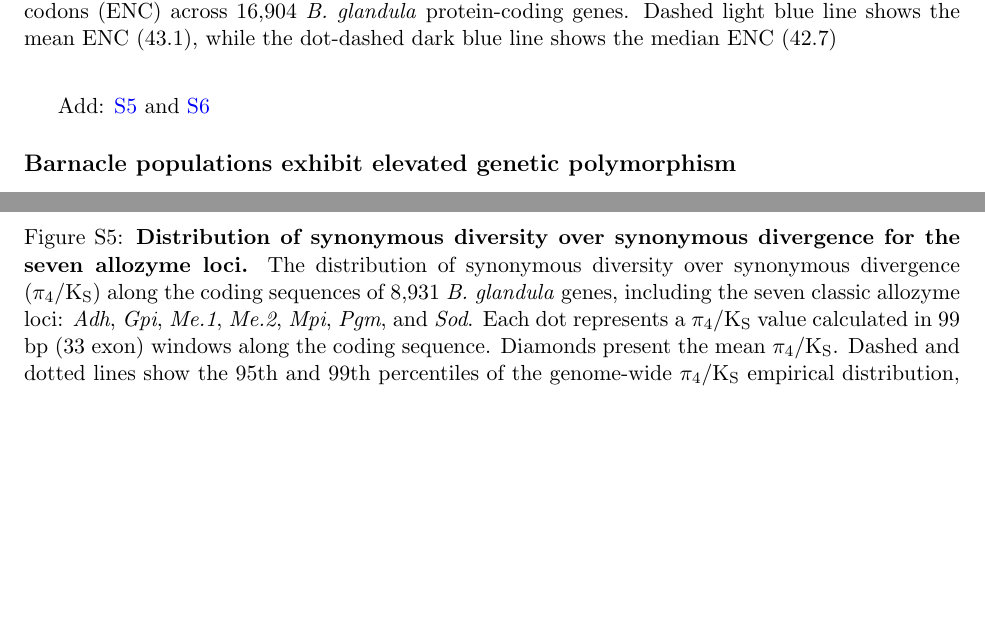
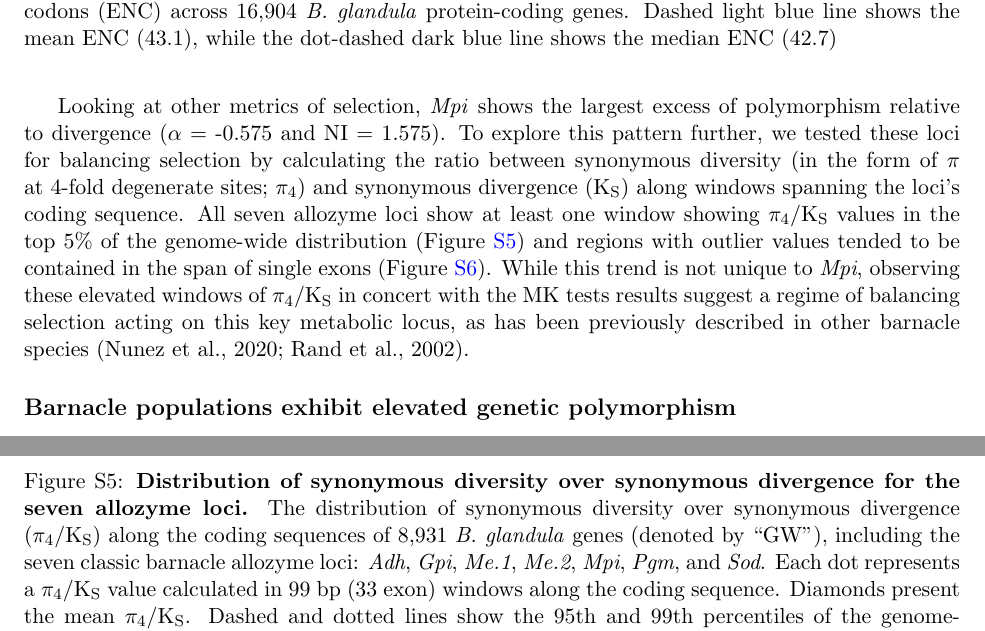
Before and after one commit to kr-colab/balanus_genome_ms, a LaTeX paper (docs/barnacle_genome_ms.tex): two parts of pages 10 and 62 of 69, joined at a grey line, cut so that both start at the same text, the shorter picture padded with empty space. Compiled offline with pdfLaTeX.

Commit message:
Added allozyme Pi4/Ks

```diff
--- a/docs/barnacle_genome_ms.tex
+++ b/docs/barnacle_genome_ms.tex
@@ -640,9 +641,29 @@ substitutions in these two genes, 76.2\% for \textit{Gpi} and 71.9\% for \textit
 reached fixation as the product of directional positive selection.
 \vspace{0.2cm}
 
-% Note: mention that while not significant, all the other genes reflect excess polymorphism.
-% This is particularly strong for Me1 and Mpi. Bring in the Pi4/Ks plots.
-Add: \ref{fig:sup_gw_piks} and \ref{fig:sup_allozyme_piks}
+% @Andy, @Scott: Trying to describe the Mpi results here since this is the main allozyme
+% seen under bal. selection in other barnacles. The Pi_4/K_S results are not as clear,
+% as we see peaks in other genes. However, Mpi is the only one that "agrees" for both
+% MKT and Pi_4/K_S. This could also simply be an exon by exon thing, where different exons
+% show different patterns of selection. MKT looks at counts gene-wide, but the windowed analysis
+% can highlight things at the exon level. Any thoughts?
+% Note: Nunez et al, 2020 also sees some of this "discordant" patterns. For example,
+% they find nothing remarkable in Gpi using the MKT, but they also have a strong peak of
+% Pi_4/K_S.
+Looking at other metrics of selection, \textit{Mpi} shows the largest excess of
+polymorphism relative to divergence ($\alpha$ = -0.575 and NI = 1.575).
+To explore this pattern further, we tested these loci for balancing selection by calculating
+the ratio between synonymous diversity (in the form of $\pi$ at 4-fold degenerate sites;
+$\pi_{4}$) and synonymous divergence ($\text{K}_\text{S}$) along windows spanning the loci's
+coding sequence.
+All seven allozyme loci show at least one window showing $\pi_{4}/\text{K}_\text{S}$ values
+in the top 5\% of the genome-wide distribution (Figure~\ref{fig:sup_gw_piks}) and regions
+with outlier values tended to be contained in the span of single exons (Figure
+\ref{fig:sup_allozyme_piks}).
+While this trend is not unique to \textit{Mpi}, observing these elevated windows of
+$\pi_{4}/\text{K}_\text{S}$ in concert with the MK tests results suggest a regime of
+balancing selection acting on this key metabolic locus, as has been previously described in
+other barnacle species \citep{nunez_footprints_2020,rand_ecological_2002}.
 
 \subsection*{Barnacle populations exhibit elevated genetic polymorphism}
 
@@ -2594,9 +2615,10 @@ DoS = Direction of Selection
     \supfigurecaption{\textbf{Distribution of synonymous diversity over synonymous
         divergence for the seven allozyme loci.}
         The distribution of synonymous diversity over synonymous divergence
-        ($\pi_{4}/\text{K}_\text{S}$) along the coding sequences of 8,931 \bgla{} genes,
-        including the seven classic allozyme loci: \textit{Adh}, \textit{Gpi},
-        \textit{Me.1}, \textit{Me.2}, \textit{Mpi}, \textit{Pgm}, and \textit{Sod}.
+        ($\pi_{4}/\text{K}_\text{S}$) along the coding sequences of 8,931 \bgla{} genes
+        (denoted by ``GW''), including the seven classic barnacle allozyme loci:
+        \textit{Adh}, \textit{Gpi}, \textit{Me.1}, \textit{Me.2}, \textit{Mpi},
+        \textit{Pgm}, and \textit{Sod}.
         Each dot represents a $\pi_{4}/\text{K}_\text{S}$ value calculated in 99 bp
         (33 exon) windows along the coding sequence.
         Diamonds present the mean $\pi_{4}/\text{K}_\text{S}$.
```
Also changed, not shown: docs/references/references.bib (+13 -0 lines), docs/barnacle_genome_ms.tex (5 more changed lines).
